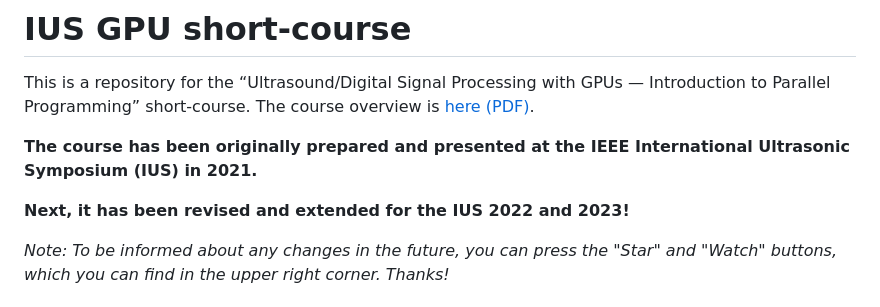
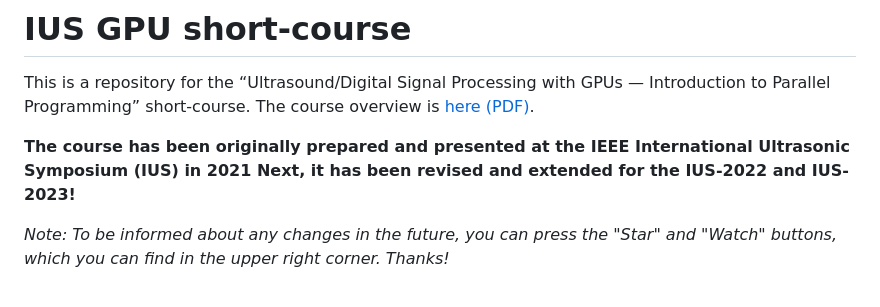
Before and after one commit to Lab4US/gpu-short-course, a Markdown page: README.md, the part around the change. Drawn GitHub-style.

Commit message:
Update for 2022/2023

```diff
--- a/README.md
+++ b/README.md
@@ -3,9 +3,7 @@
 This is a repository for the “Ultrasound/Digital Signal Processing with GPUs — Introduction to Parallel Programming” short-course.
 The course overview is [here (PDF)](slides/US-GPU-short-course-info.pdf).
 
-**The course has been originally prepared and presented at the IEEE International Ultrasonic Symposium (IUS) in 2021.**
-
-**Next, it has been revised and extended for the IUS 2022 and 2023!**
+**The course has been originally prepared and presented at the IEEE International Ultrasonic Symposium (IUS) in 2021 Next, it has been revised and extended for the IUS-2022 and IUS-2023!**
 
 *Note: To be informed about any changes in the future, you can press the "Star" and "Watch" buttons, which you can find in the upper right corner. Thanks!*
 
```
